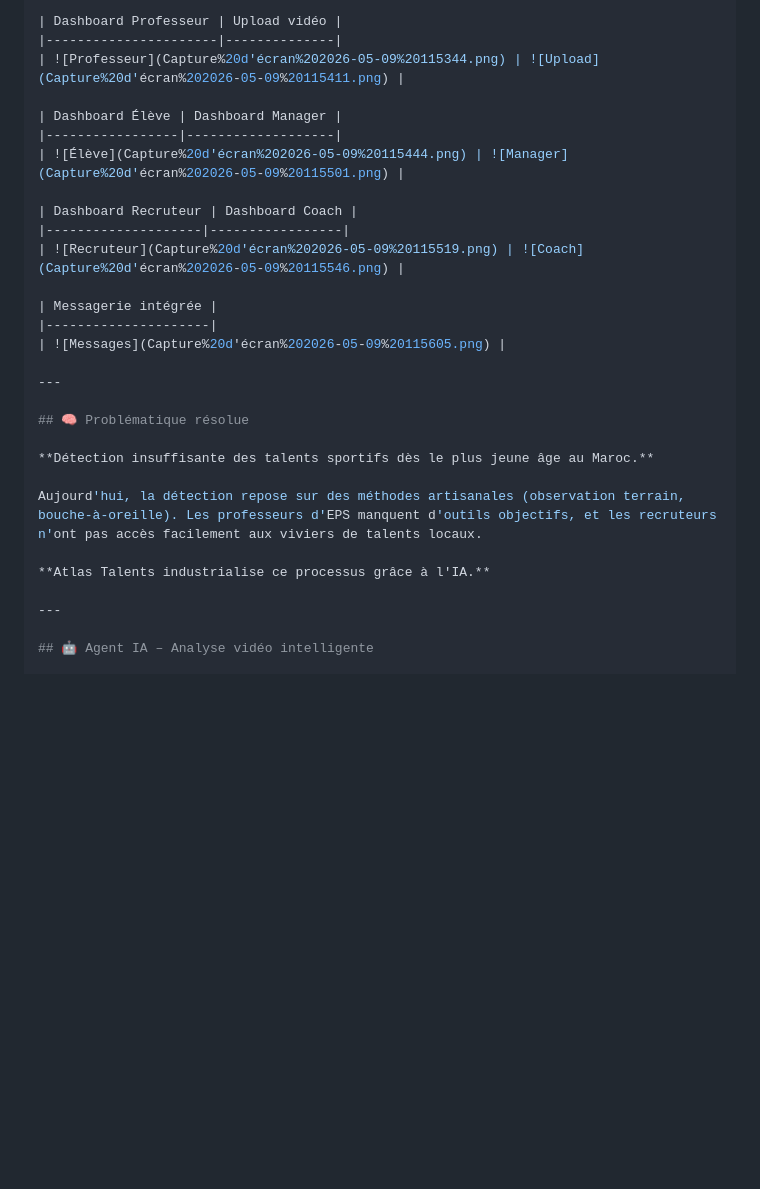
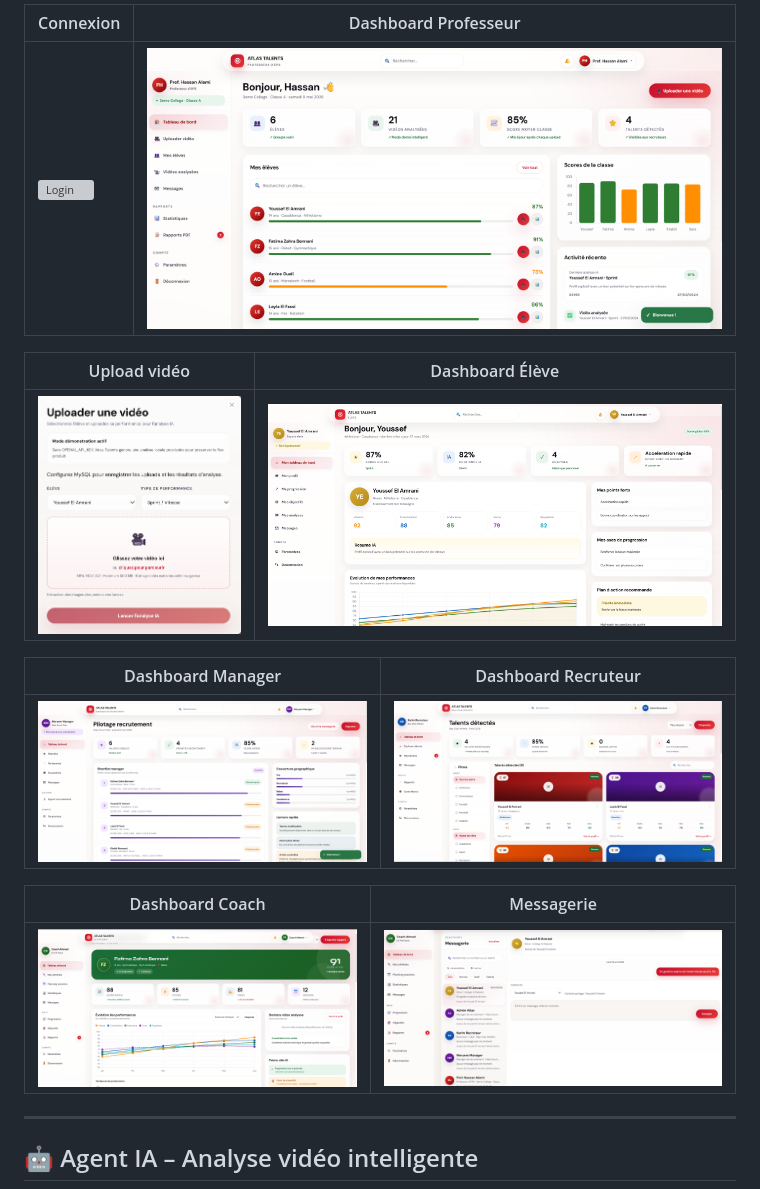
Before and after one commit to Idriss-23/atlas-talents, a Markdown page: README.md, the part around one of its changes. Drawn GitHub-style; blank space fills up the shorter version; grey boxes are pictures that could not be loaded.

```diff
--- a/README.md
+++ b/README.md
@@ -81,29 +17,19 @@ php -S localhost:8000
 
-| Dashboard Professeur | Upload vidéo |
-|----------------------|--------------|
-| ![Professeur](Capture%20d'écran%202026-05-09%20115344.png) | ![Upload](Capture%20d'écran%202026-05-09%20115411.png) |
+| Connexion | Dashboard Professeur |
+|-----------|---------------------|
+| ![Login](3-login-page.png) | ![Professeur](4-teacher-dashboard.png) |
 
-| Dashboard Élève | Dashboard Manager |
-|-----------------|-------------------|
-| ![Élève](Capture%20d'écran%202026-05-09%20115444.png) | ![Manager](Capture%20d'écran%202026-05-09%20115501.png) |
+| Upload vidéo | Dashboard Élève |
+|--------------|-----------------|
+| ![Upload](5-upload-modal.png) | ![Élève](6-student-dashboard.png) |
 
-| Dashboard Recruteur | Dashboard Coach |
-|--------------------|-----------------|
-| ![Recruteur](Capture%20d'écran%202026-05-09%20115519.png) | ![Coach](Capture%20d'écran%202026-05-09%20115546.png) |
+| Dashboard Manager | Dashboard Recruteur |
+|-------------------|---------------------|
+| ![Manager](7-manager-dashboard.png) | ![Recruteur](8-recruiter-dashboard.png) |
 
-| Messagerie intégrée |
-|---------------------|
-| ![Messages](Capture%20d'écran%202026-05-09%20115605.png) |
-
----
-
-## 🧠 Problématique résolue
-
-**Détection insuffisante des talents sportifs dès le plus jeune âge au Maroc.**
-
-Aujourd'hui, la détection repose sur des méthodes artisanales (observation terrain, bouche-à-oreille). Les professeurs d'EPS manquent d'outils objectifs, et les recruteurs n'ont pas accès facilement aux viviers de talents locaux.
-
-**Atlas Talents industrialise ce processus grâce à l'IA.**
+| Dashboard Coach | Messagerie |
+|-----------------|------------|
+| ![Coach](9-coach-dashboard.png) | ![Chat](10-chat-panel.png) |
 
 ---
 
```
Also changed, not shown: other parts of README.md (+19 -114 lines).
